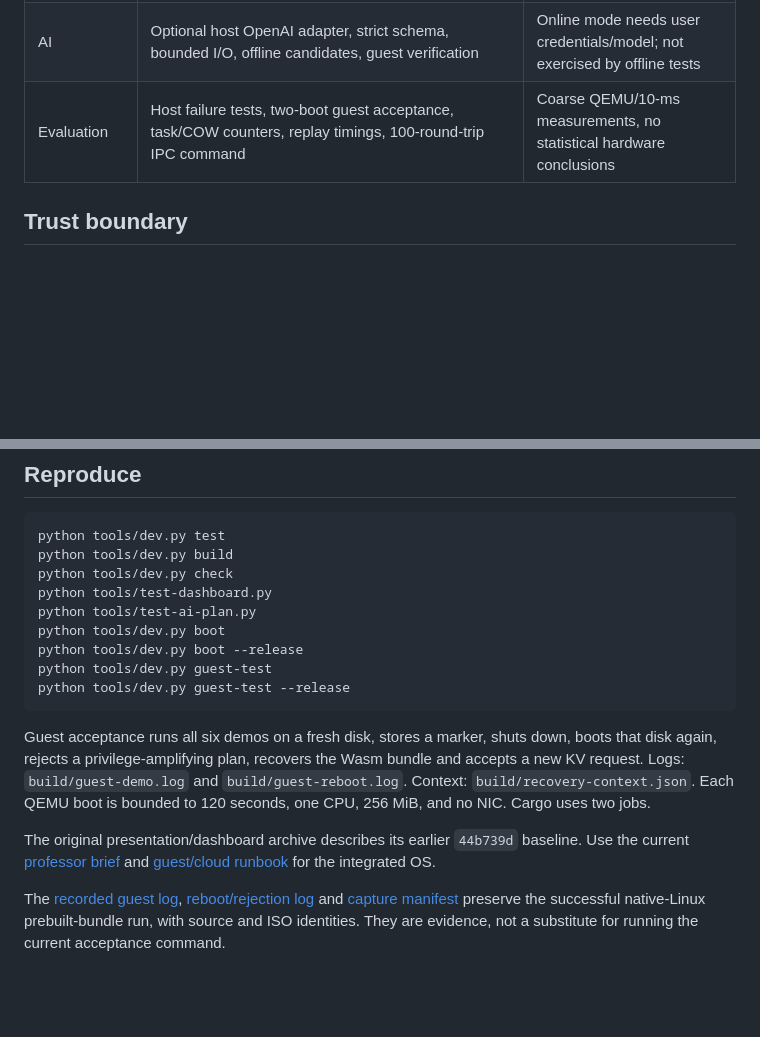
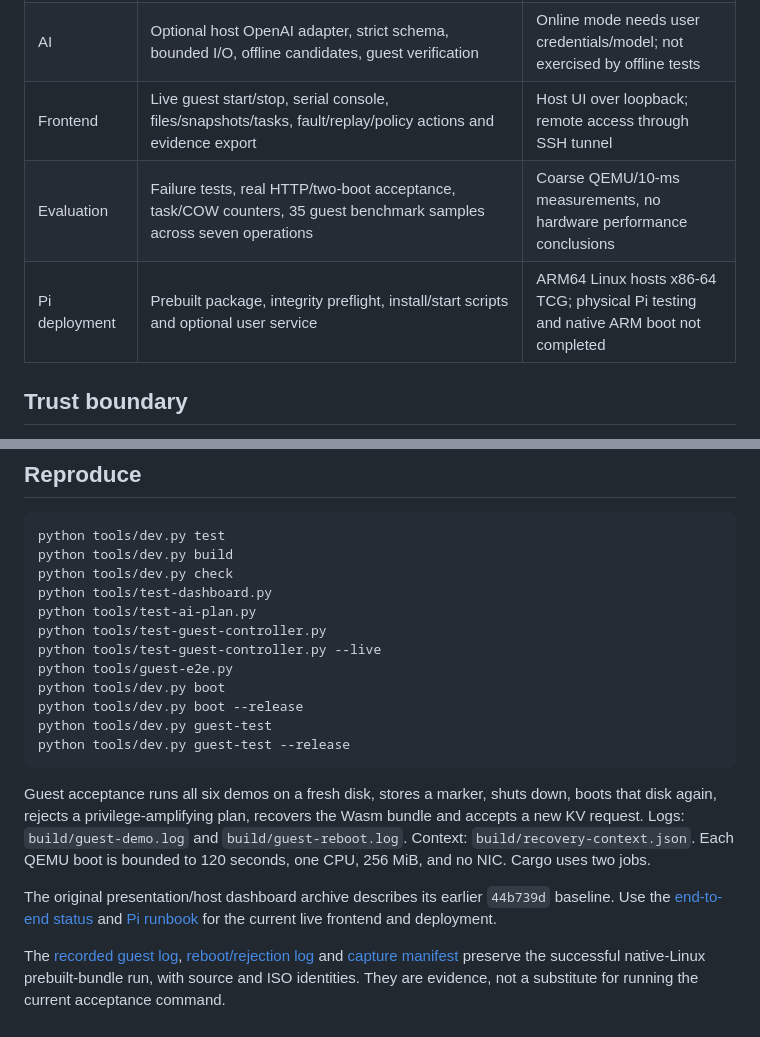
Before and after one commit to divyamagrawal06/mnemosyne-os, a Markdown page: docs/implementation-status.md, 2 parts joined by grey strips. Rendered like a GitHub page; blank space fills up the shorter version.

```diff
--- a/docs/implementation-status.md
+++ b/docs/implementation-status.md
@@ -16,7 +16,9 @@ are development hosts; QEMU supplies virtual hardware.
 | Replay | Durable checkpoint/input-log bundle; trap poisoning; fresh restore; state/effect equality; resumed live requests | Full-copy Wasm checkpoints; synthetic time/random; effects held in memory |
 | Policy | Typed JSON DSL, identity/authority/privilege/budget/rollback checks, execution-time revalidation | One action: restore-replay; tested deterministic verifier, no formal proof |
 | AI | Optional host OpenAI adapter, strict schema, bounded I/O, offline candidates, guest verification | Online mode needs user credentials/model; not exercised by offline tests |
-| Evaluation | Host failure tests, two-boot guest acceptance, task/COW counters, replay timings, 100-round-trip IPC command | Coarse QEMU/10-ms measurements, no statistical hardware conclusions |
+| Frontend | Live guest start/stop, serial console, files/snapshots/tasks, fault/replay/policy actions and evidence export | Host UI over loopback; remote access through SSH tunnel |
+| Evaluation | Failure tests, real HTTP/two-boot acceptance, task/COW counters, 35 guest benchmark samples across seven operations | Coarse QEMU/10-ms measurements, no hardware performance conclusions |
+| Pi deployment | Prebuilt package, integrity preflight, install/start scripts and optional user service | ARM64 Linux hosts x86-64 TCG; physical Pi testing and native ARM boot not completed |
 
 ## Trust boundary
 
@@ -63,6 +65,9 @@ python tools/dev.py build
 python tools/dev.py check
 python tools/test-dashboard.py
 python tools/test-ai-plan.py
+python tools/test-guest-controller.py
+python tools/test-guest-controller.py --live
+python tools/guest-e2e.py
 python tools/dev.py boot
 python tools/dev.py boot --release
 python tools/dev.py guest-test
@@ -75,9 +80,9 @@ bundle and accepts a new KV request. Logs: `build/guest-demo.log` and
 `build/guest-reboot.log`. Context: `build/recovery-context.json`. Each QEMU boot is
 bounded to 120 seconds, one CPU, 256 MiB, and no NIC. Cargo uses two jobs.
 
-The original presentation/dashboard archive describes its earlier `44b739d`
-baseline. Use the current [professor brief](professor-brief.md) and
-[guest/cloud runbook](cloud-demo.md) for the integrated OS.
+The original presentation/host dashboard archive describes its earlier `44b739d`
+baseline. Use the [end-to-end status](end-to-end-status.md) and
+[Pi runbook](raspberry-pi-demo.md) for the current live frontend and deployment.
 
 The [recorded guest log](evidence/guest-demo.log),
 [reboot/rejection log](evidence/guest-reboot.log) and
```
Also changed, not shown: README.md (+28 -4 lines), docs/end-to-end-status.md (added, +96 -0 lines).
